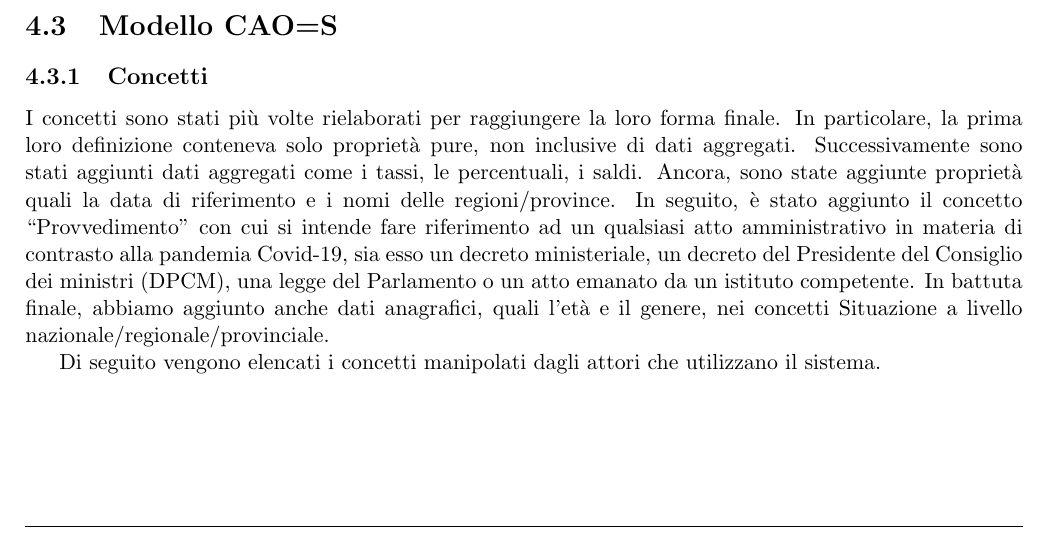
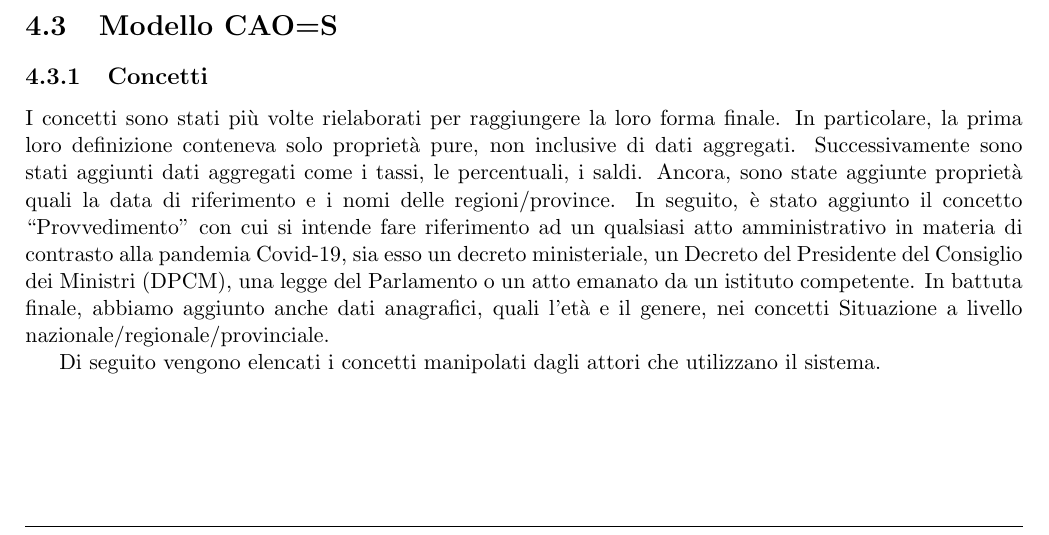
Before and after one commit to MickPerl/PlainX_Project-Management-Report, a LaTeX document (main.tex, which reads chapters/proposta-design/modello-caos/concetti/concetti.tex): part of page 56 of 80, cut so that both start at the same text. Compiled offline with pdfLaTeX.

Commit message:
Fix DPCM

```diff
--- a/chapters/proposta-design/modello-caos/concetti/concetti.tex
+++ b/chapters/proposta-design/modello-caos/concetti/concetti.tex
@@ -3,7 +3,7 @@
 I concetti sono stati più volte rielaborati per raggiungere la loro forma finale.
 In particolare, la prima loro definizione conteneva solo proprietà pure, non inclusive di dati aggregati. Successivamente sono stati aggiunti dati aggregati come i tassi, le percentuali, i saldi.
 Ancora, sono state aggiunte proprietà quali la data di riferimento e i nomi delle regioni/province.
-In seguito, è stato aggiunto il concetto ``Provvedimento" con cui si intende fare riferimento ad un qualsiasi atto amministrativo in materia di contrasto alla pandemia Covid-19, sia esso un decreto ministeriale, un decreto del Presidente del Consiglio dei ministri (DPCM), una legge del Parlamento o un atto emanato da un istituto competente.
+In seguito, è stato aggiunto il concetto ``Provvedimento" con cui si intende fare riferimento ad un qualsiasi atto amministrativo in materia di contrasto alla pandemia Covid-19, sia esso un decreto ministeriale, un Decreto del Presidente del Consiglio dei Ministri (DPCM), una legge del Parlamento o un atto emanato da un istituto competente.
 In battuta finale, abbiamo aggiunto anche dati anagrafici, quali l'età e il genere, nei concetti Situazione a livello nazionale/regionale/provinciale.
 
 Di seguito vengono elencati i concetti manipolati dagli attori che utilizzano il sistema.
```
